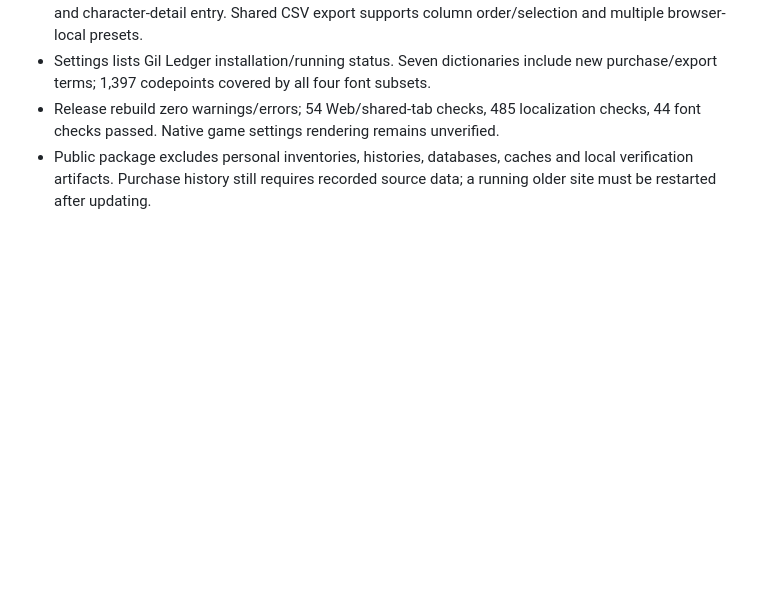
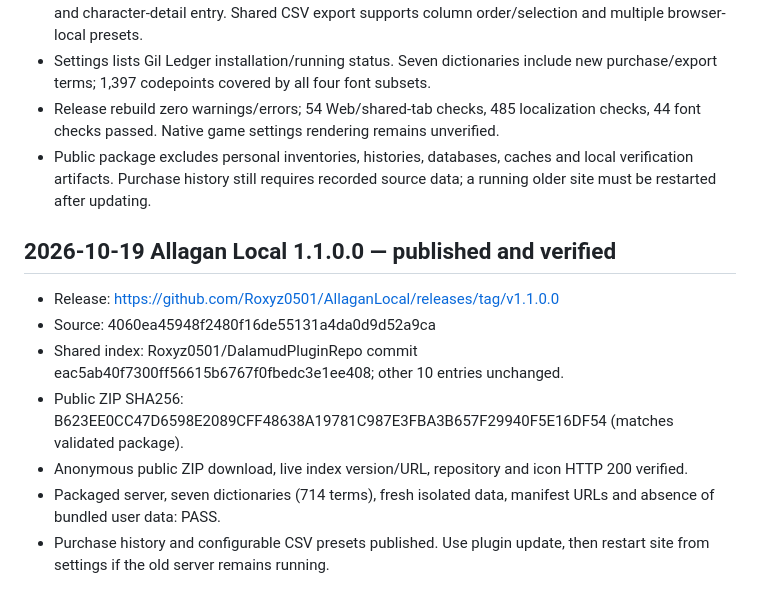
Before and after one commit to Roxyz0501/AllaganLocal, a Markdown page: PUBLICATION_STATE.md, the part around the change. GitHub-like rendering; blank space fills up the shorter version.

Commit message:
Record verified 1.1.0.0 publication

```diff
--- a/PUBLICATION_STATE.md
+++ b/PUBLICATION_STATE.md
@@ -115,3 +115,12 @@ In-game acceptance remains unverified and some detailed text is not translated;
 - Settings lists Gil Ledger installation/running status. Seven dictionaries include new purchase/export terms; 1,397 codepoints covered by all four font subsets.
 - Release rebuild zero warnings/errors; 54 Web/shared-tab checks, 485 localization checks, 44 font checks passed. Native game settings rendering remains unverified.
 - Public package excludes personal inventories, histories, databases, caches and local verification artifacts. Purchase history still requires recorded source data; a running older site must be restarted after updating.
+
+## 2026-10-19 Allagan Local 1.1.0.0 — published and verified
+- Release: https://github.com/Roxyz0501/AllaganLocal/releases/tag/v1.1.0.0
+- Source: 4060ea45948f2480f16de55131a4da0d9d52a9ca
+- Shared index: Roxyz0501/DalamudPluginRepo commit eac5ab40f7300ff56615b6767f0fbedc3e1ee408; other 10 entries unchanged.
+- Public ZIP SHA256: B623EE0CC47D6598E2089CFF48638A19781C987E3FBA3B657F29940F5E16DF54 (matches validated package).
+- Anonymous public ZIP download, live index version/URL, repository and icon HTTP 200 verified.
+- Packaged server, seven dictionaries (714 terms), fresh isolated data, manifest URLs and absence of bundled user data: PASS.
+- Purchase history and configurable CSV presets published. Use plugin update, then restart site from settings if the old server remains running.
```
Also changed, not shown: PURCHASE_CSV_VERIFICATION.md (+1 -1 lines).
